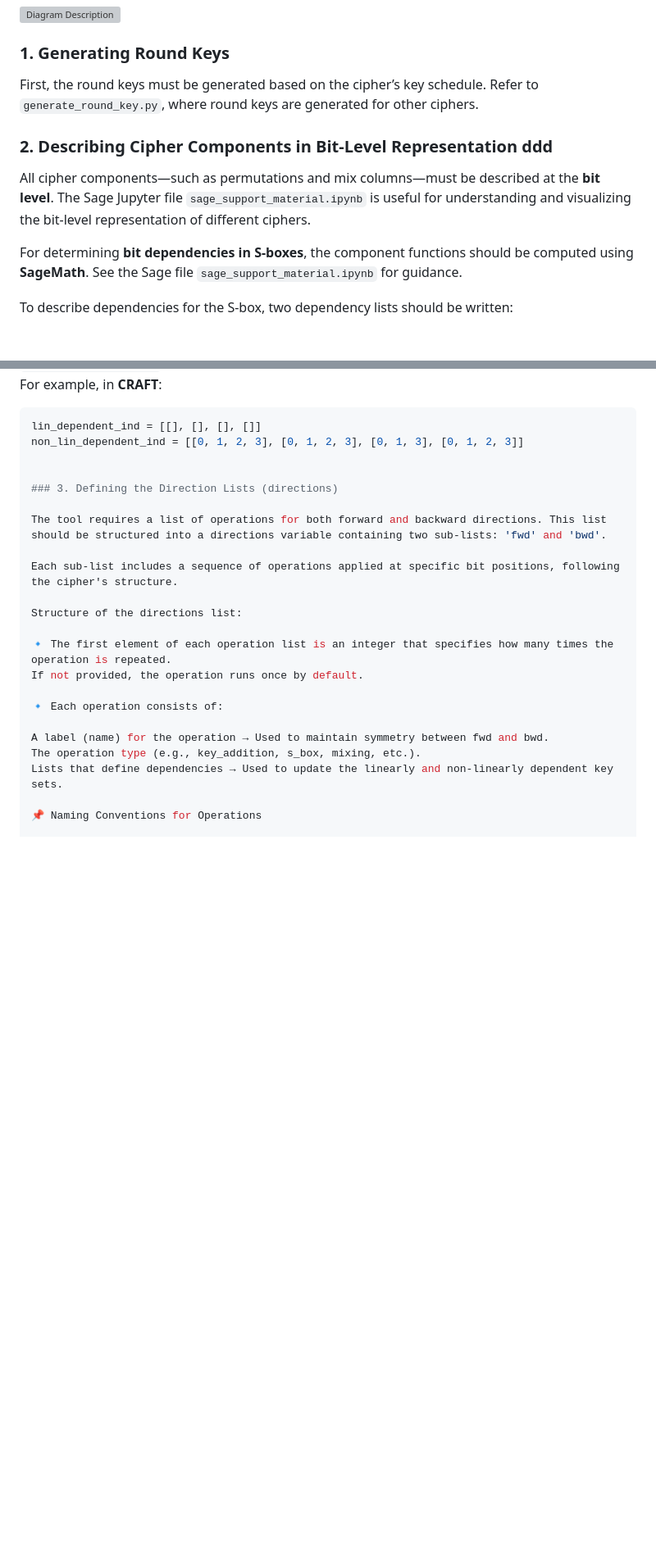
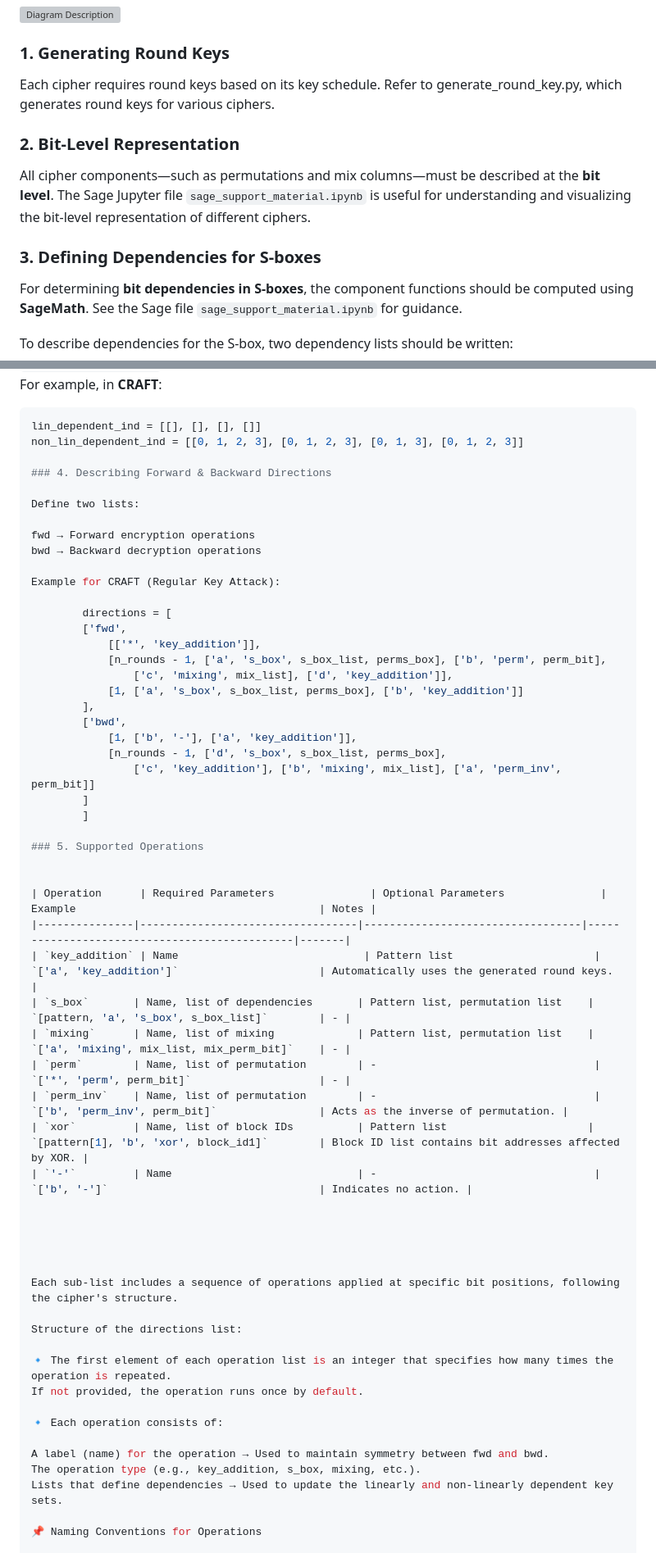
Before and after one commit to mohammadvaziri/Automated-Meet-in-the-Middle-Attacks-Tool, a Markdown page: README.md, 2 parts joined by grey strips. Shown at 82% size. Drawn GitHub-style; blank space fills up the shorter version; grey boxes are pictures that could not be loaded.

```diff
--- a/README.md
+++ b/README.md
@@ -89,11 +89,14 @@ To describe a cipher, you need to determine the positions of the bit addresses.
 
 ### 1. Generating Round Keys
 
-First, the round keys must be generated based on the cipher’s key schedule. Refer to `generate_round_key.py`, where round keys are generated for other ciphers.
+Each cipher requires round keys based on its key schedule. Refer to generate_round_key.py, which generates round keys for various ciphers.
 
-### 2. Describing Cipher Components in Bit-Level Representation  ddd
+### 2.  Bit-Level Representation
 
 All cipher components—such as permutations and mix columns—must be described at the **bit level**. The Sage Jupyter file `sage_support_material.ipynb` is useful for understanding and visualizing the bit-level representation of different ciphers.
+
+
+### 3. Defining Dependencies for S-boxes
 
 For determining **bit dependencies in S-boxes**, the component functions should be computed using **SageMath**. See the Sage file `sage_support_material.ipynb` for guidance.
 
@@ -108,10 +111,45 @@ For example, in **CRAFT**:
 lin_dependent_ind = [[], [], [], []]
 non_lin_dependent_ind = [[0, 1, 2, 3], [0, 1, 2, 3], [0, 1, 3], [0, 1, 2, 3]]
 
+### 4. Describing Forward & Backward Directions
 
-### 3. Defining the Direction Lists (directions)
+Define two lists:
 
-The tool requires a list of operations for both forward and backward directions. This list should be structured into a directions variable containing two sub-lists: 'fwd' and 'bwd'.
+fwd → Forward encryption operations
+bwd → Backward decryption operations
+
+Example for CRAFT (Regular Key Attack):
+
+        directions = [
+        ['fwd',
+            [['*', 'key_addition']],
+            [n_rounds - 1, ['a', 's_box', s_box_list, perms_box], ['b', 'perm', perm_bit],
+                ['c', 'mixing', mix_list], ['d', 'key_addition']],
+            [1, ['a', 's_box', s_box_list, perms_box], ['b', 'key_addition']]
+        ],
+        ['bwd',
+            [1, ['b', '-'], ['a', 'key_addition']],
+            [n_rounds - 1, ['d', 's_box', s_box_list, perms_box],
+                ['c', 'key_addition'], ['b', 'mixing', mix_list], ['a', 'perm_inv', perm_bit]]
+        ]
+        ]
+
+### 5. Supported Operations
+
+
+| Operation      | Required Parameters               | Optional Parameters               | Example                                      | Notes |
+|---------------|----------------------------------|----------------------------------|----------------------------------------------|-------|
+| `key_addition` | Name                             | Pattern list                      | `['a', 'key_addition']`                      | Automatically uses the generated round keys. |
+| `s_box`       | Name, list of dependencies       | Pattern list, permutation list    | `[pattern, 'a', 's_box', s_box_list]`        | - |
+| `mixing`      | Name, list of mixing             | Pattern list, permutation list    | `['a', 'mixing', mix_list, mix_perm_bit]`    | - |
+| `perm`        | Name, list of permutation        | -                                  | `['*', 'perm', perm_bit]`                    | - |
+| `perm_inv`    | Name, list of permutation        | -                                  | `['b', 'perm_inv', perm_bit]`                | Acts as the inverse of permutation. |
+| `xor`         | Name, list of block IDs          | Pattern list                      | `[pattern[1], 'b', 'xor', block_id1]`        | Block ID list contains bit addresses affected by XOR. |
+| `'-'`         | Name                             | -                                  | `['b', '-']`                                 | Indicates no action. |
+
+
+
+
 
 Each sub-list includes a sequence of operations applied at specific bit positions, following the cipher's structure.
 
```
Also changed, not shown: other parts of README.md (+19 -16 lines).
